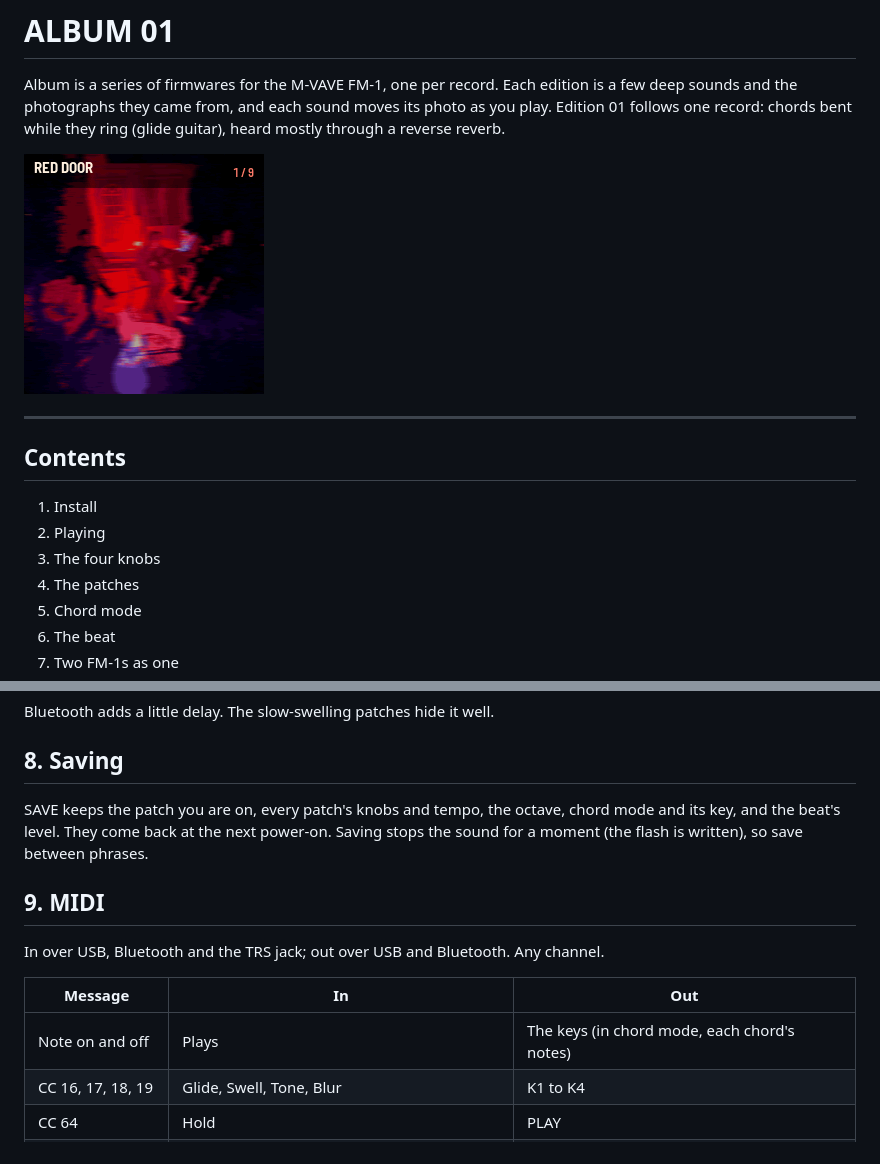
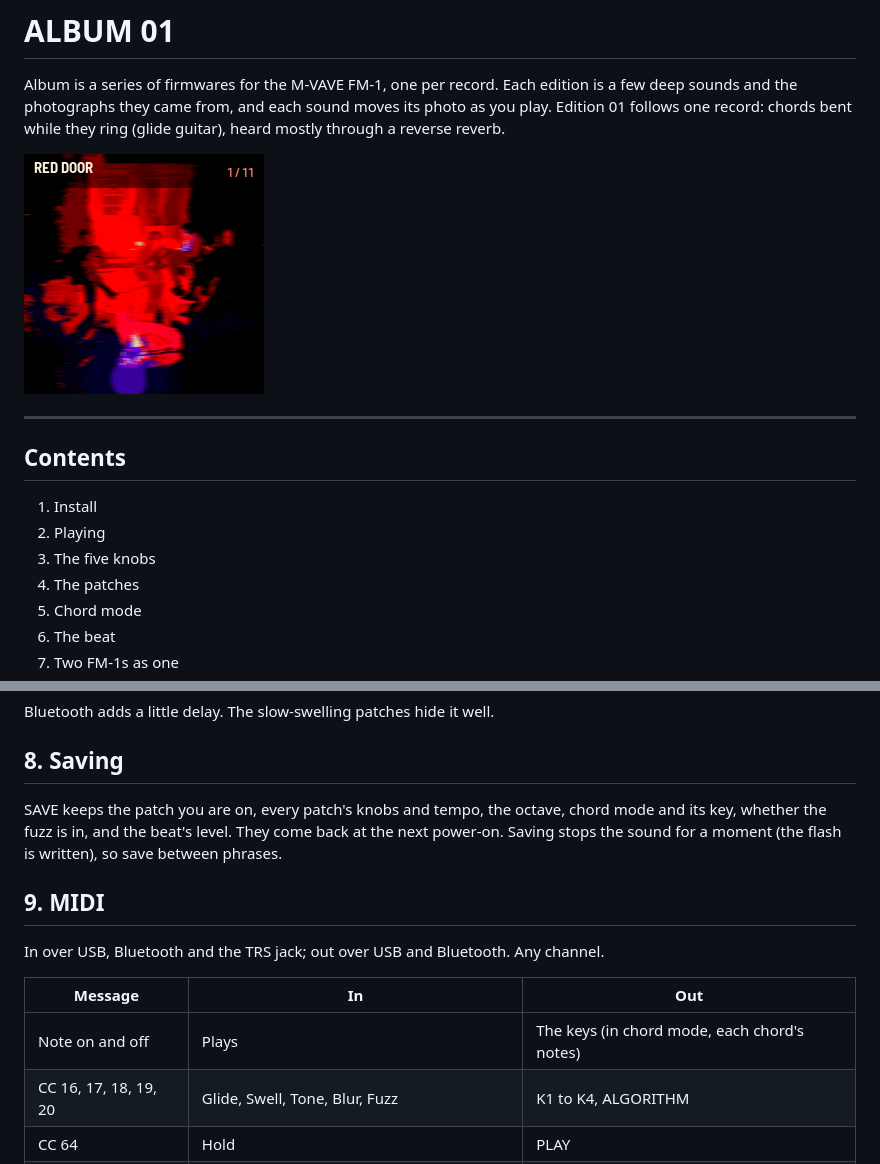
Before and after one commit to joshbartlettband-web/album-fm1, a Markdown page: album/docs/MANUAL.md, 2 parts joined by grey strips. Drawn GitHub-style; pictures changed too: album/docs/img/screen-patch.png.

```diff
--- a/album/docs/MANUAL.md
+++ b/album/docs/MANUAL.md
@@ -11,7 +11,7 @@ photographs they came from, and each sound moves its photo as you play. Edition
 
 1. Install
 2. Playing
-3. The four knobs
+3. The five knobs
 4. The patches
 5. Chord mode
 6. The beat
@@ -180,7 +182,7 @@ Bluetooth adds a little delay. The slow-swelling patches hide it well.
 
 ## 8. Saving
 
-SAVE keeps the patch you are on, every patch's knobs and tempo, the octave, chord mode and its key, and the beat's
+SAVE keeps the patch you are on, every patch's knobs and tempo, the octave, chord mode and its key, whether the fuzz is in, and the beat's
 level. They come back at the next power-on. Saving
 stops the sound for a moment (the flash is written), so save between phrases.
 
@@ -191,7 +193,7 @@ In over USB, Bluetooth and the TRS jack; out over USB and Bluetooth. Any channel
 | Message | In | Out |
 | --- | --- | --- |
 | Note on and off | Plays | The keys (in chord mode, each chord's notes) |
-| CC 16, 17, 18, 19 | Glide, Swell, Tone, Blur | K1 to K4 |
+| CC 16, 17, 18, 19, 20 | Glide, Swell, Tone, Blur, Fuzz | K1 to K4, ALGORITHM |
 | CC 64 | Hold | PLAY |
 | Program change | The patch (0 is RED DOOR) | PRESET |
 | CC 120, 123 | All sound off | |
```
Also changed, not shown: other parts of album/docs/MANUAL.md (+9 -7 lines), README.md (+3 -2 lines), album/site/landing.md (+1 -1 lines), album/docs/img/screen-hold.png, album/docs/img/screen-knob.png, album/docs/img/screen-playing.png, 9 other files.
